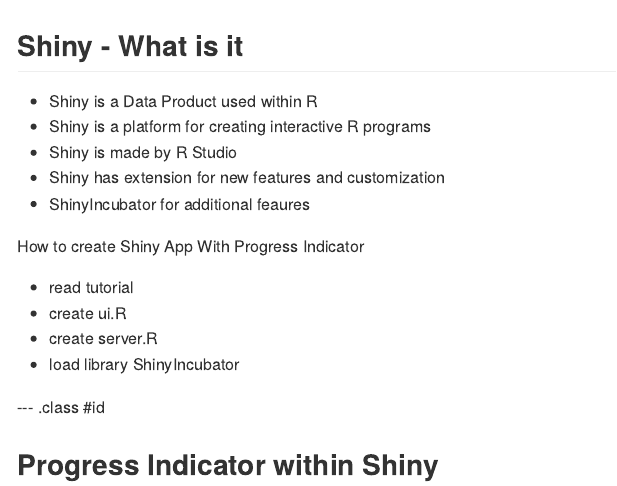
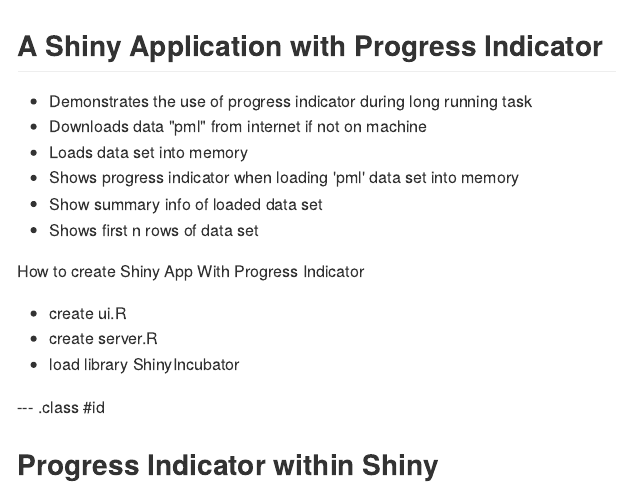
Before and after one commit to jp4711/DevelopingDataProducts_SlideDeck, an R Markdown document (index.Rmd): the page in a window 1100 px wide, from its top. The pictures show the output file index.md that the author committed with the source, drawn offline in the style of GitHub.

Commit message:
updated slide deck

```diff
--- a/index.Rmd
+++ b/index.Rmd
@@ -11,20 +11,20 @@
 knit        : slidify::knit2slides
 ---
 
-## Shiny - What is it
+## A Shiny Application with Progress Indicator
 
- - Shiny is a Data Product used within R
- - Shiny is a platform for creating interactive R programs
- - Shiny is made by R Studio
- - Shiny has extension for new features and customization
- - ShinyIncubator for additional feaures
+ - Demonstrates the use of progress indicator during long running task
+ - Downloads data "pml" from internet if not on machine
+ - Loads data set into memory
+ - Shows progress indicator when loading 'pml' data set into memory
+ - Show summary info of loaded data set
+ - Shows first n rows of data set
+
 
 How to create Shiny App With Progress Indicator
- - read tutorial
  - create ui.R
  - create server.R
  - load library ShinyIncubator
-
 
 --- .class #id
 
```
Also changed, not shown: index.html, index.md, index.Rmd (7 more changed lines).
